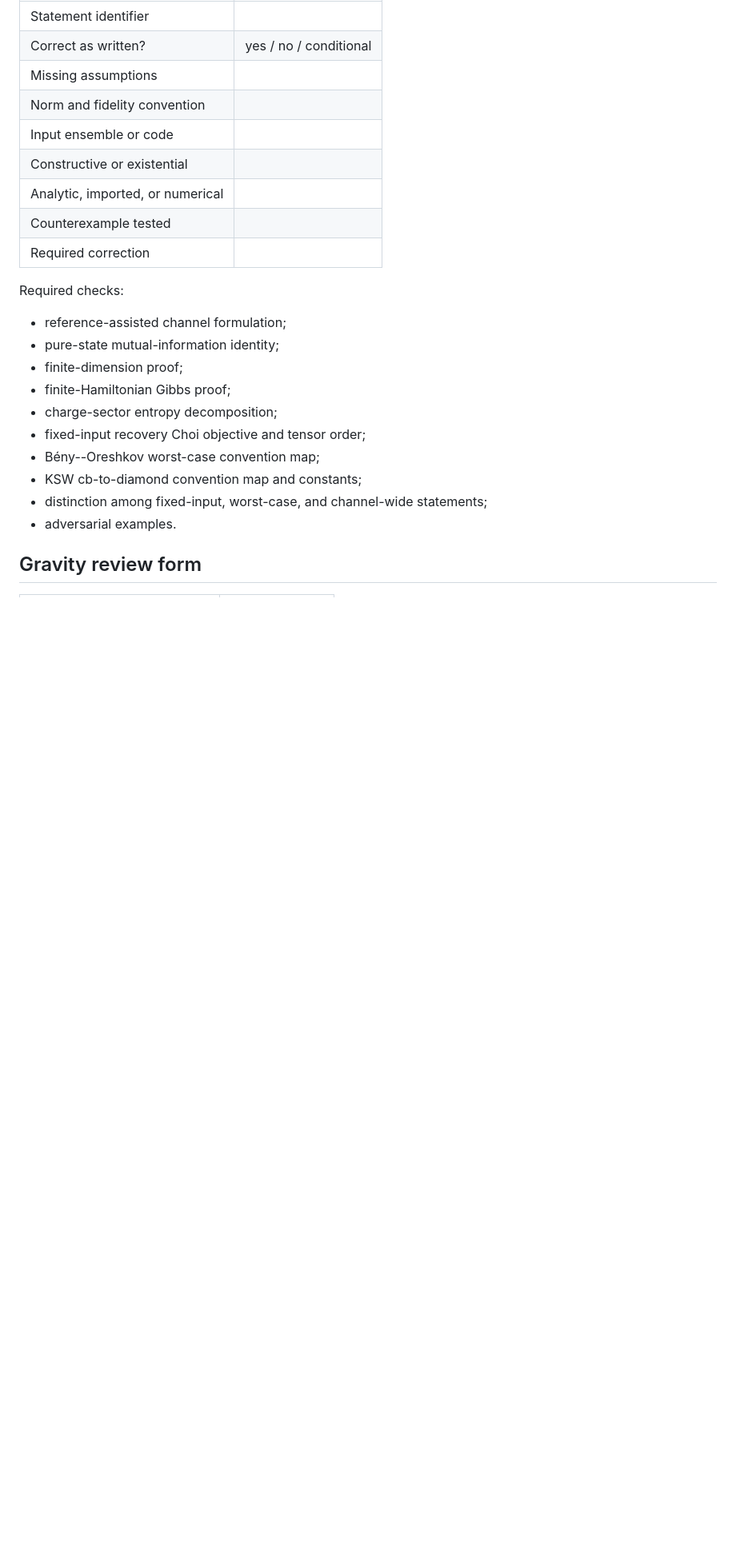
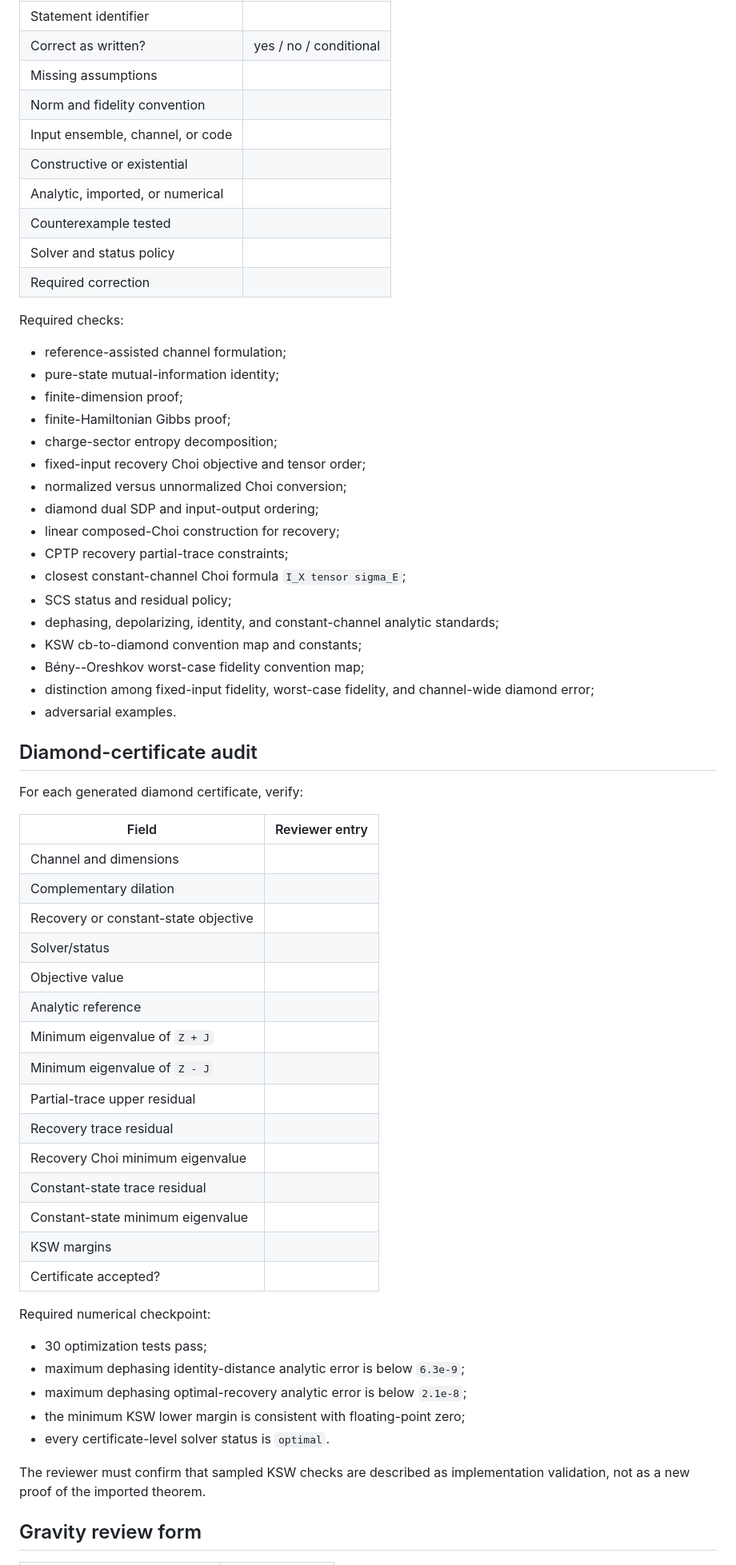
Before and after one commit to artistso/Constraints-on-Information-Partitioning-in-Quantum-Gravitational-Bounces, a Markdown page: docs/REVIEW_PACKET.md, the part around one of its changes. Shown at 80% size. Rendered like a GitHub page; blank space fills up the shorter version.

Commit message:
Extend independent review packet to diamond certificates

```diff
--- a/docs/REVIEW_PACKET.md
+++ b/docs/REVIEW_PACKET.md
@@ -29,10 +30,11 @@ For every theorem, lemma, or numerical certificate, record:
 | Correct as written? | yes / no / conditional |
 | Missing assumptions | |
 | Norm and fidelity convention | |
-| Input ensemble or code | |
+| Input ensemble, channel, or code | |
 | Constructive or existential | |
 | Analytic, imported, or numerical | |
 | Counterexample tested | |
+| Solver and status policy | |
 | Required correction | |
 
 Required checks:
@@ -43,10 +45,49 @@ Required checks:
 - finite-Hamiltonian Gibbs proof;
 - charge-sector entropy decomposition;
 - fixed-input recovery Choi objective and tensor order;
-- Bény--Oreshkov worst-case convention map;
+- normalized versus unnormalized Choi conversion;
+- diamond dual SDP and input-output ordering;
+- linear composed-Choi construction for recovery;
+- CPTP recovery partial-trace constraints;
+- closest constant-channel Choi formula `I_X tensor sigma_E`;
+- SCS status and residual policy;
+- dephasing, depolarizing, identity, and constant-channel analytic standards;
 - KSW cb-to-diamond convention map and constants;
-- distinction among fixed-input, worst-case, and channel-wide statements;
+- Bény--Oreshkov worst-case fidelity convention map;
+- distinction among fixed-input fidelity, worst-case fidelity, and channel-wide diamond error;
 - adversarial examples.
+
+## Diamond-certificate audit
+
+For each generated diamond certificate, verify:
+
+| Field | Reviewer entry |
+|---|---|
+| Channel and dimensions | |
+| Complementary dilation | |
+| Recovery or constant-state objective | |
+| Solver/status | |
+| Objective value | |
+| Analytic reference | |
+| Minimum eigenvalue of `Z + J` | |
+| Minimum eigenvalue of `Z - J` | |
+| Partial-trace upper residual | |
+| Recovery trace residual | |
+| Recovery Choi minimum eigenvalue | |
+| Constant-state trace residual | |
+| Constant-state minimum eigenvalue | |
+| KSW margins | |
+| Certificate accepted? | |
+
+Required numerical checkpoint:
+
+- 30 optimization tests pass;
+- maximum dephasing identity-distance analytic error is below `6.3e-9`;
+- maximum dephasing optimal-recovery analytic error is below `2.1e-8`;
+- the minimum KSW lower margin is consistent with floating-point zero;
+- every certificate-level solver status is `optimal`.
+
+The reviewer must confirm that sampled KSW checks are described as implementation validation, not as a new proof of the imported theorem.
 
 ## Gravity review form
 
```
Also changed, not shown: other parts of docs/REVIEW_PACKET.md (+14 -8 lines).
